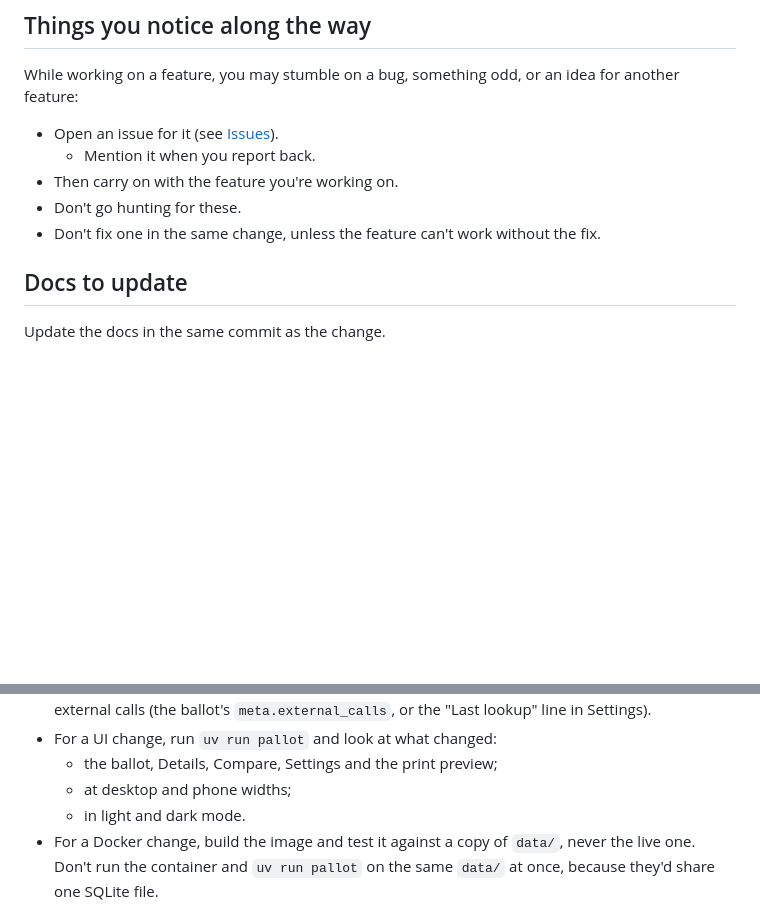
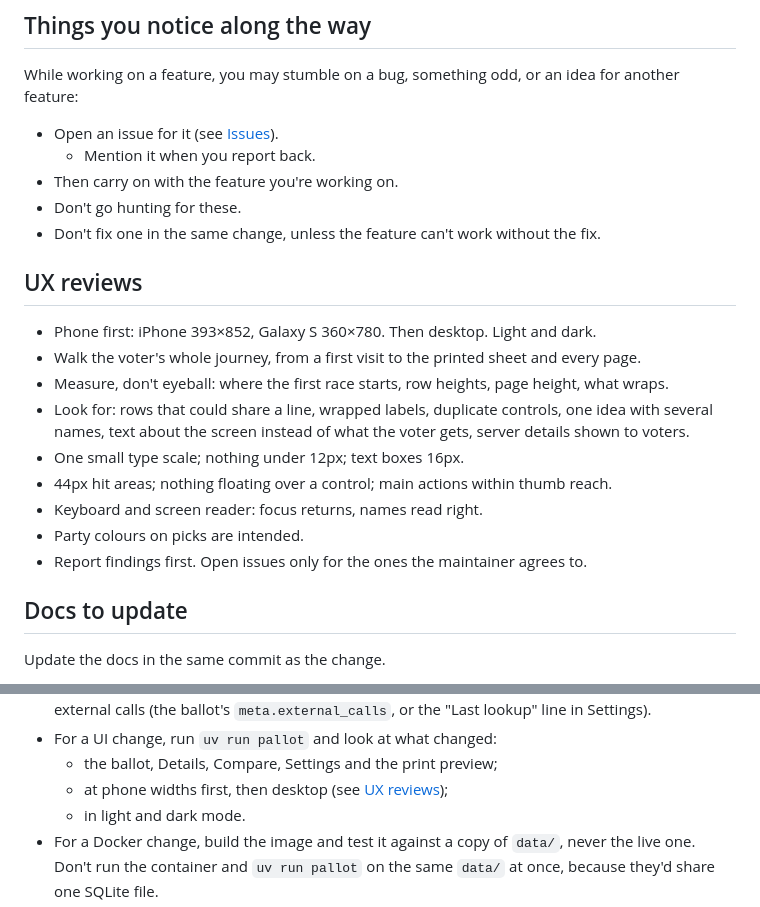
Before and after one commit to Just-Peace/Pallot, a Markdown page: AGENTS.md, 2 parts joined by grey strips. Rendered like a GitHub page; blank space fills up the shorter version.

Commit message:
docs: say how to do a UX review, phone first (#379)
- AGENTS.md gets a terse "UX reviews" section: phone sizes first (iPhone 393×852, Galaxy S 360×780), measure rather than eyeball, the patterns to look for, and report before filing, from the #60 review.
- "Before committing" checks a UI change at phone widths first.

Checked: read the section in place; Markdown only, so CI skips the suite.

```diff
--- a/AGENTS.md
+++ b/AGENTS.md
@@ -50,6 +50,20 @@ While working on a feature, you may stumble on a bug, something odd, or an idea
 - Then carry on with the feature you're working on.
 - Don't go hunting for these.
 - Don't fix one in the same change, unless the feature can't work without the fix.
+
+
+
+## UX reviews
+
+- Phone first: iPhone 393×852, Galaxy S 360×780. Then desktop. Light and dark.
+- Walk the voter's whole journey, from a first visit to the printed sheet and every page.
+- Measure, don't eyeball: where the first race starts, row heights, page height, what wraps.
+- Look for: rows that could share a line, wrapped labels, duplicate controls, one idea with several names, text about the screen instead of what the voter gets, server details shown to voters.
+- One small type scale; nothing under 12px; text boxes 16px.
+- 44px hit areas; nothing floating over a control; main actions within thumb reach.
+- Keyboard and screen reader: focus returns, names read right.
+- Party colours on picks are intended.
+- Report findings first. Open issues only for the ones the maintainer agrees to.
 
 
 
@@ -146,7 +160,7 @@ How to write them:
 - For a change to a source, look the same address up twice. The second lookup must make 0 external calls (the ballot's `meta.external_calls`, or the "Last lookup" line in Settings).
 - For a UI change, run `uv run pallot` and look at what changed:
   - the ballot, Details, Compare, Settings and the print preview;
-  - at desktop and phone widths;
+  - at phone widths first, then desktop (see [UX reviews](#ux-reviews));
   - in light and dark mode.
 - For a Docker change, build the image and test it against a copy of `data/`, never the live one. Don't run the container and `uv run pallot` on the same `data/` at once, because they'd share one SQLite file.
 - Never commit `data/`, `.env` or a key. `docker compose config` prints `.env`, the FEC key included.
```
